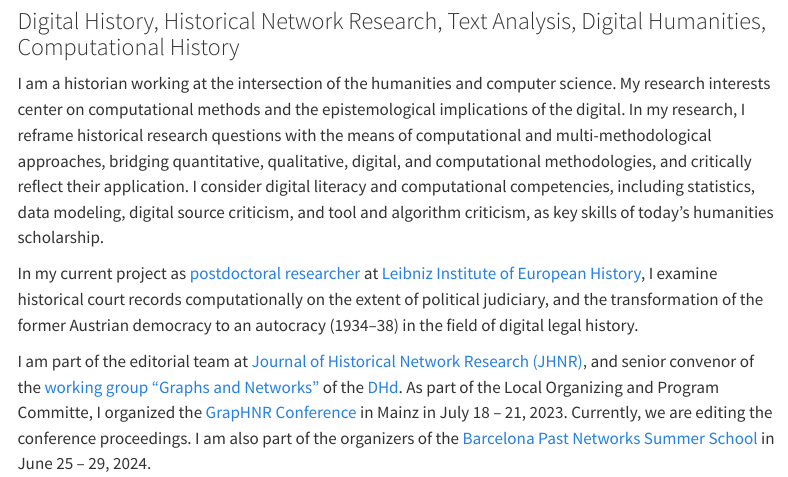
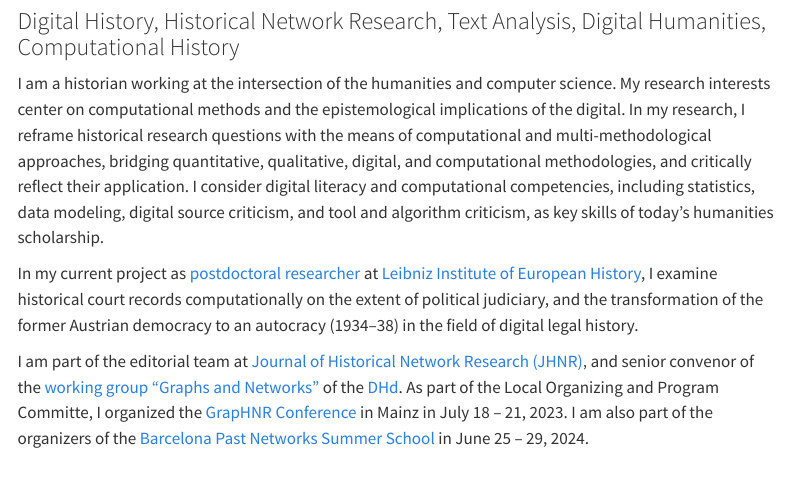
Before and after one commit to cprog7/research, a Quarto document (index.qmd): the page in a window 1100 px wide, from 80 px down. Rendered offline with R 4.5, knitr and Pandoc in place of Quarto, with nearby package versions; menus at the side of the page are left out.

Commit message:
Update html

```diff
--- a/index.qmd
+++ b/index.qmd
@@ -8,6 +8,6 @@ My research interests center on computational methods and the epistemological im
 
 In my current project as [postdoctoral researcher](https://www.ieg-mainz.de/en/institute/people/petz) at [Leibniz Institute of European History](https://www.ieg-mainz.de/), I examine historical court records computationally on the extent of political judiciary, and the transformation of the former Austrian democracy to an autocracy (1934--38) in the field of digital legal history.
 
-I am part of the editorial team at [Journal of Historical Network Research (JHNR)](https://jhnr.uni.lu/index.php/jhnr/about/editorialTeam)‚ and senior convenor of the [working group "Graphs and Networks"](https://dig-hum.de/ag-graphen-netzwerke>) of the [DHd](https://dig-hum.de/). As part of the Local Organizing and Program Committe, I organized the [GrapHNR Conference](https://graphentechnologien.hypotheses.org/tagungen/graphentechnologien-2023) in Mainz in July 18 -- 21, 2023. Currently, we are editing the conference proceedings. I am also part of the organizers of the [Barcelona Past Networks Summer School](https://www.pastnetworks.net/) in June 25 -- 29, 2024.
+I am part of the editorial team at [Journal of Historical Network Research (JHNR)](https://jhnr.uni.lu/index.php/jhnr/about/editorialTeam)‚ and senior convenor of the [working group "Graphs and Networks"](https://dig-hum.de/ag-graphen-netzwerke>) of the [DHd](https://dig-hum.de/). As part of the Local Organizing and Program Committe, I organized the [GrapHNR Conference](https://graphentechnologien.hypotheses.org/tagungen/graphentechnologien-2023) in Mainz in July 18 -- 21, 2023. I am also part of the organizers of the [Barcelona Past Networks Summer School](https://www.pastnetworks.net/) in June 25 -- 29, 2024.
 
 <!--This website was created using [Quarto](https://quarto.org/docs/websites).-->
```
Also changed, not shown: .quarto/idx/index.qmd.json, .quarto/idx/research.qmd.json, .quarto/idx/talks.qmd.json, .quarto/idx/teaching.qmd.json, docs/search.json, 7 other files.
